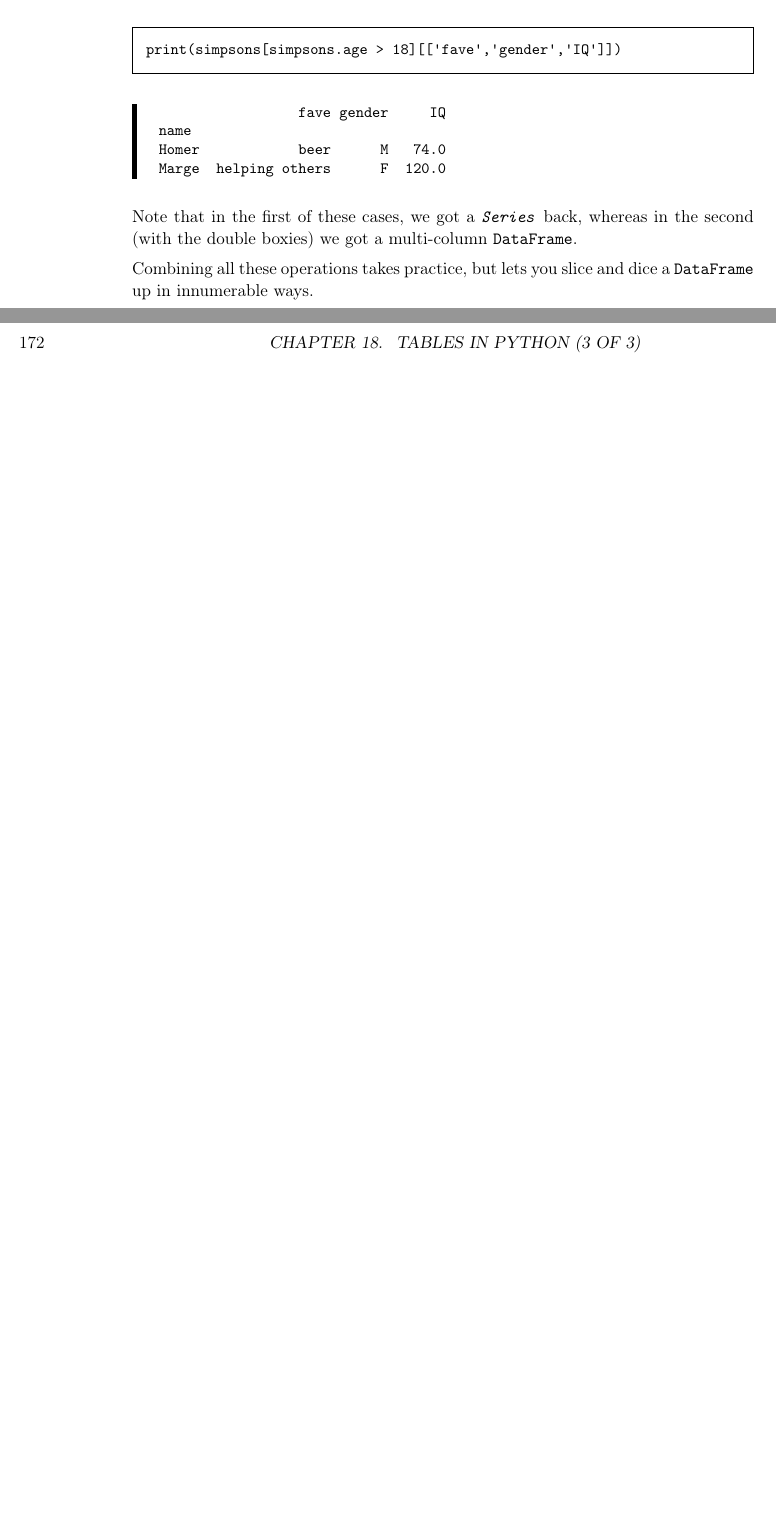
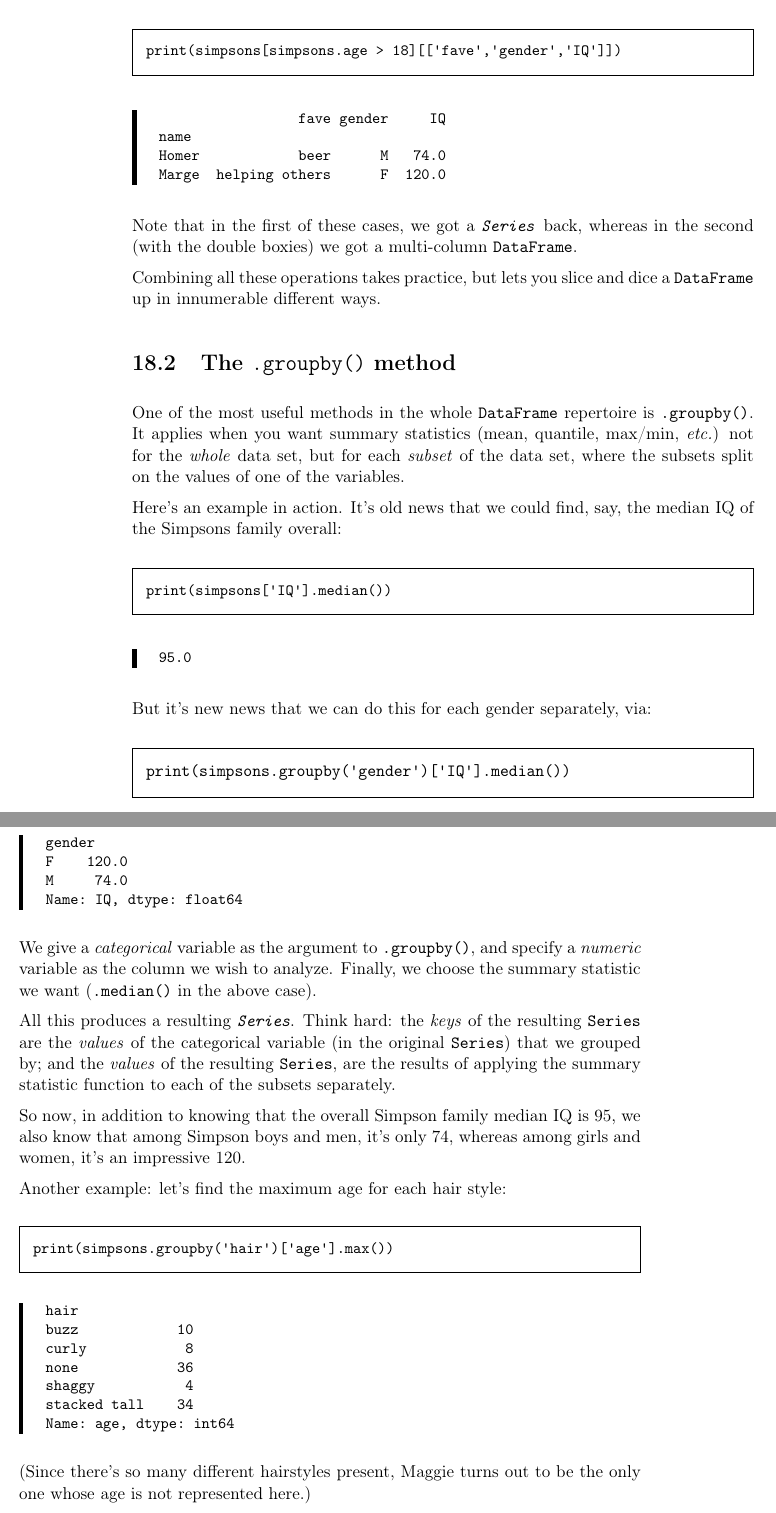
Before and after one commit to divilian/crystal-ball-1, a LaTeX thesis (introDS.tex, which reads pythonTables3.tex): two parts of pages 175 and 176 of 182, joined at a grey line, cut so that both start at the same text, the shorter picture padded with empty space. Compiled offline with pdfLaTeX.

Commit message:
Finish .groupby() section.

```diff
--- a/pythonTables3.tex
+++ b/pythonTables3.tex
@@ -131,7 +131,81 @@ whereas in the second (with the double boxies) we got a multi-column
 \texttt{DataFrame}.
 
 Combining all these operations takes practice, but lets you slice and dice a
-\texttt{DataFrame} up in innumerable ways.
+\texttt{DataFrame} up in innumerable different ways.
+
+\section{The \texttt{.groupby()} method}
+
+\index{groupby@\texttt{.groupby()} method (Pandas)}
+\index{subset (of a data set)}
+
+One of the most useful methods in the whole \texttt{DataFrame} repertoire is
+\texttt{.groupby()}. It applies when you want summary statistics (mean,
+quantile, max/min, \textit{etc.}) not for the \textit{whole} data set, but for
+each \textit{subset} of the data set, where the subsets split on the values of
+one of the variables.
+
+Here's an example in action. It's old news that we could find, say, the median
+IQ of the Simpsons family overall:
+
+\begin{Verbatim}[fontsize=\small,samepage=true,frame=single,framesep=3mm]
+print(simpsons['IQ'].median())
+\end{Verbatim}
+\vspace{-.2in}
+
+\begin{Verbatim}[fontsize=\small,samepage=true,frame=leftline,framesep=5mm,framerule=1mm]
+95.0
+\end{Verbatim}
+
+But it's new news that we can do this for each gender separately, via:
+
+\begin{Verbatim}[fontsize=\normalsize,samepage=true,frame=single,framesep=3mm]
+print(simpsons.groupby('gender')['IQ'].median())
+\end{Verbatim}
+\vspace{-.2in}
+
+\begin{Verbatim}[fontsize=\small,samepage=true,frame=leftline,framesep=5mm,framerule=1mm]
+gender
+F    120.0
+M     74.0
+Name: IQ, dtype: float64
+\end{Verbatim}
+
+\index{categorical variable}
+We give a \textit{categorical} variable as the argument to \texttt{.groupby()},
+and specify a \textit{numeric} variable as the column we wish to analyze.
+Finally, we choose the summary statistic we want (\texttt{.median()} in the
+above case).
+
+All this produces a resulting \textit{\texttt{Series}}. Think hard: the
+\textit{keys} of the resulting \texttt{Series} are the \textit{values} of the
+categorical variable (in the original \texttt{Series}) that we grouped by; and
+the \textit{values} of the resulting \texttt{Series}, are the results of
+applying the summary statistic function to each of the subsets separately.
+
+So now, in addition to knowing that the overall Simpson family median IQ is 95,
+we also know that among Simpson boys and men, it's only 74, whereas among girls
+and women, it's an impressive 120.
+
+Another example: let's find the maximum age for each hair style:
+
+\begin{Verbatim}[fontsize=\small,samepage=true,frame=single,framesep=3mm]
+print(simpsons.groupby('hair')['age'].max())
+\end{Verbatim}
+\vspace{-.2in}
+
+\begin{Verbatim}[fontsize=\small,samepage=true,frame=leftline,framesep=5mm,framerule=1mm]
+hair
+buzz            10
+curly            8
+none            36
+shaggy           4
+stacked tall    34
+Name: age, dtype: int64
+\end{Verbatim}
+
+(Since there's so many different hairstyles present, Maggie turns out to be the
+only one whose age is not represented here.)
+
+% TODO: explain .groupby() as "split/apply/combine" with figure
 
 % for loops with .itertuples()
-% .groupby() -- "split/apply/combine"
```
Also changed, not shown: pythonTables.tex (+1 -1 lines), 1 other file.
